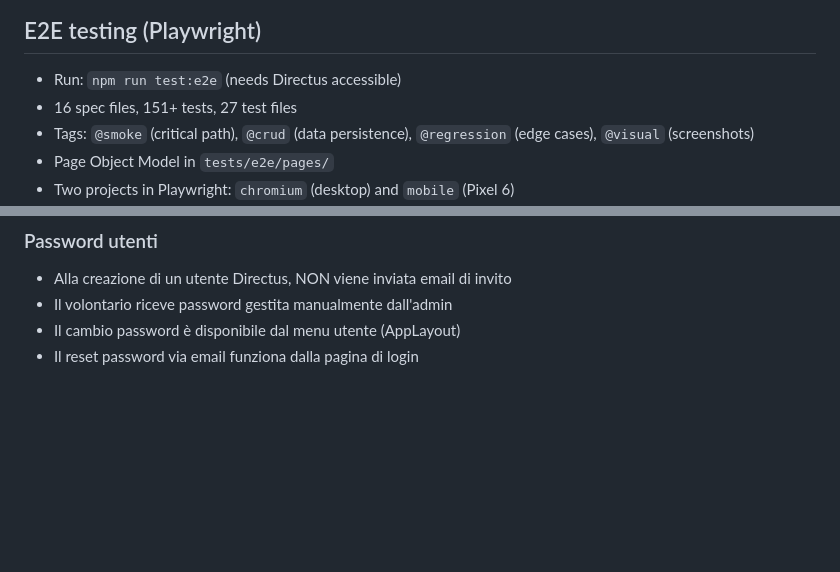
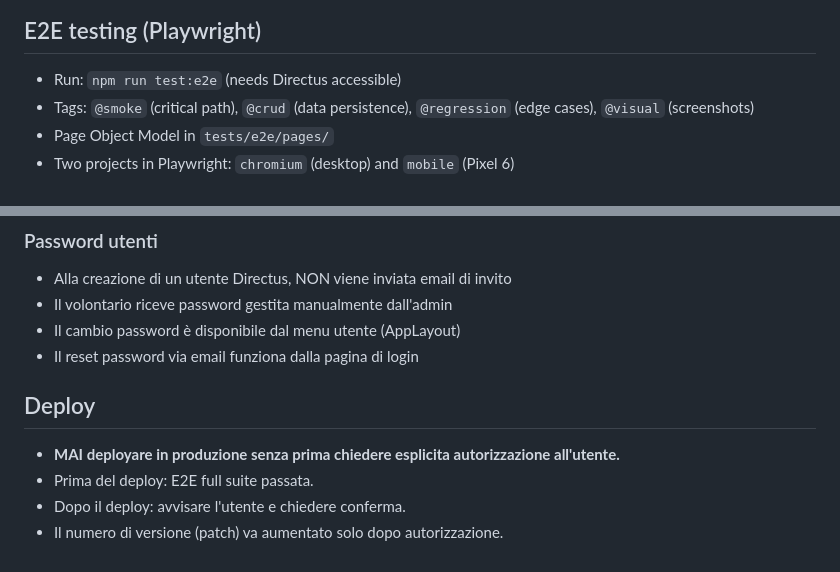
Before and after one commit to prinapo/volontari, a Markdown page: AGENTS.md, 2 parts joined by grey strips. Drawn GitHub-style; blank space fills up the shorter version.

Commit message:
docs: add deploy authorization rule to AGENTS.md

```diff
--- a/AGENTS.md
+++ b/AGENTS.md
@@ -95,7 +95,6 @@ Regola: **se il ruolo non ha permessi di lettura su una collection, l'app non de
 ## E2E testing (Playwright)
 
 - Run: `npm run test:e2e` (needs Directus accessible)
-- 16 spec files, 151+ tests, 27 test files
 - Tags: `@smoke` (critical path), `@crud` (data persistence), `@regression` (edge cases), `@visual` (screenshots)
 - Page Object Model in `tests/e2e/pages/`
 - Two projects in Playwright: `chromium` (desktop) and `mobile` (Pixel 6)
@@ -132,3 +131,10 @@ Regola: **se il ruolo non ha permessi di lettura su una collection, l'app non de
 - Il volontario riceve password gestita manualmente dall'admin
 - Il cambio password è disponibile dal menu utente (AppLayout)
 - Il reset password via email funziona dalla pagina di login
+
+## Deploy
+
+- **MAI deployare in produzione senza prima chiedere esplicita autorizzazione all'utente.**
+- Prima del deploy: E2E full suite passata.
+- Dopo il deploy: avvisare l'utente e chiedere conferma.
+- Il numero di versione (patch) va aumentato solo dopo autorizzazione.
```
